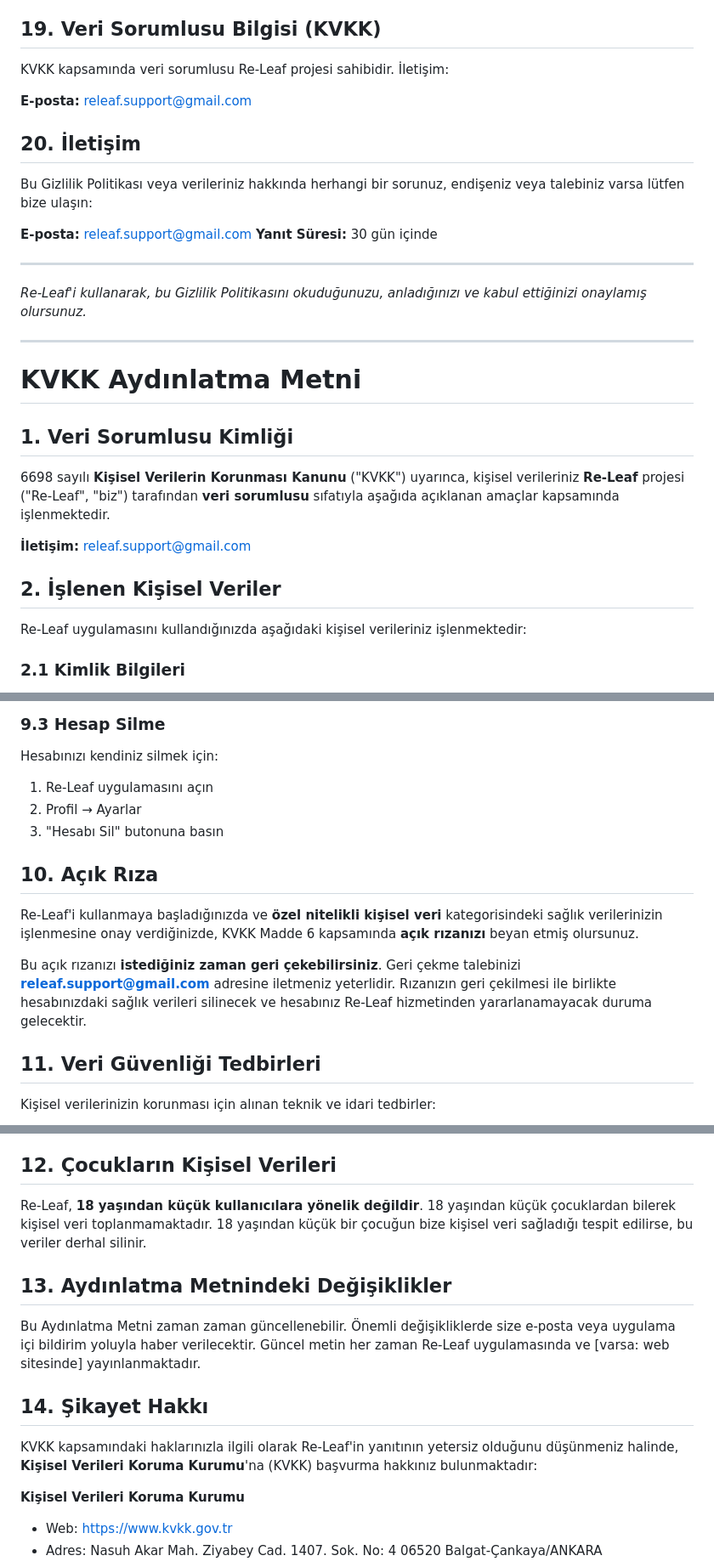
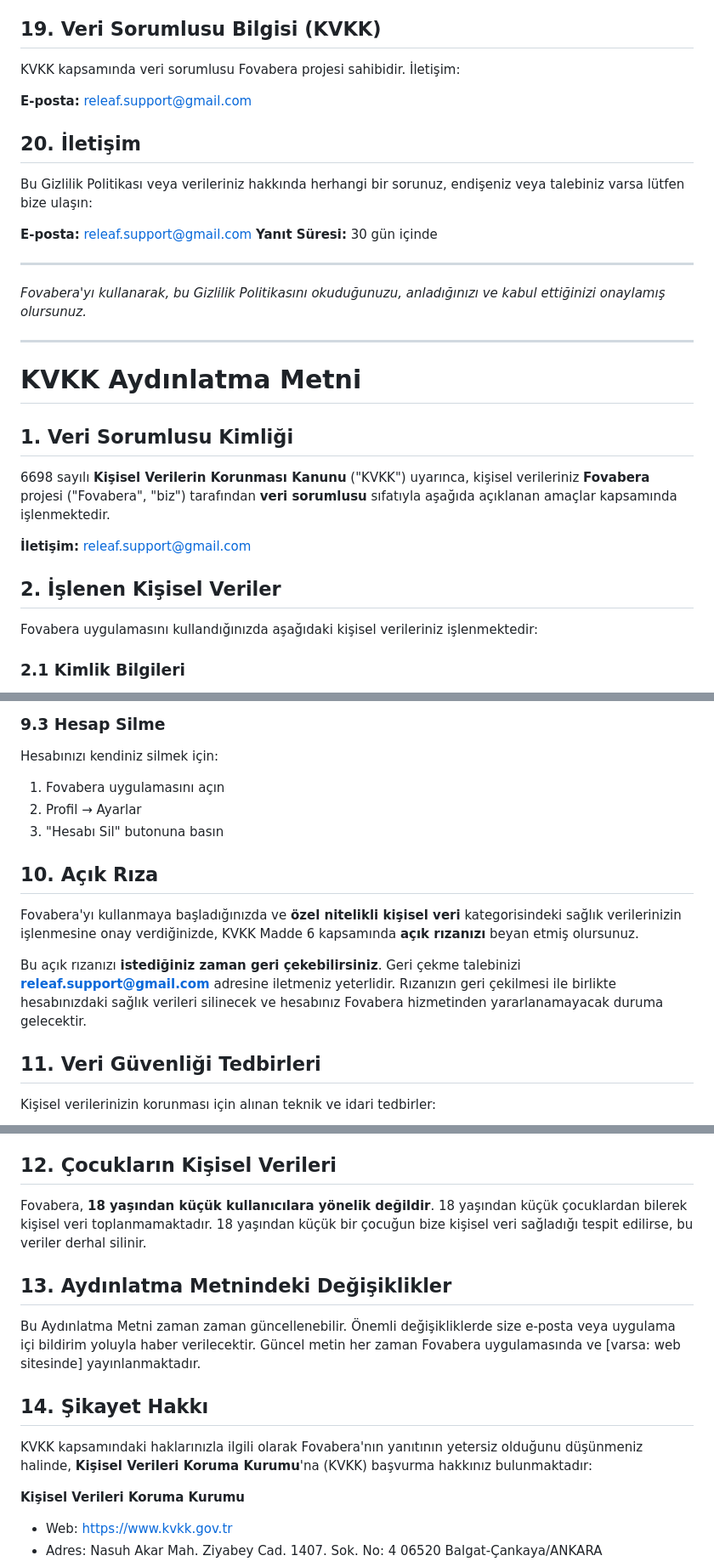
Before and after one commit to studio-releaf/releaf-legal, a Markdown page: privacy_tr.md, 3 parts joined by grey strips. Shown at 85% size. Drawn GitHub-style.

```diff
--- a/privacy_tr.md
+++ b/privacy_tr.md
@@ -223,7 +223,7 @@ Bu Gizlilik Politikası aşağıdakilere uygun olarak tasarlanmıştır:
 
 ## 19. Veri Sorumlusu Bilgisi (KVKK)
 
-KVKK kapsamında veri sorumlusu Re-Leaf projesi sahibidir. İletişim:
+KVKK kapsamında veri sorumlusu Fovabera projesi sahibidir. İletişim:
 
 **E-posta:** releaf.support@gmail.com
 
@@ -236,7 +236,7 @@ Bu Gizlilik Politikası veya verileriniz hakkında herhangi bir sorunuz, endişe
 
 ---
 
-*Re-Leaf'i kullanarak, bu Gizlilik Politikasını okuduğunuzu, anladığınızı ve kabul ettiğinizi onaylamış olursunuz.*
+*Fovabera'yı kullanarak, bu Gizlilik Politikasını okuduğunuzu, anladığınızı ve kabul ettiğinizi onaylamış olursunuz.*
 
 ---
 
@@ -244,13 +244,13 @@ Bu Gizlilik Politikası veya verileriniz hakkında herhangi bir sorunuz, endişe
 
 ## 1. Veri Sorumlusu Kimliği
 
-6698 sayılı **Kişisel Verilerin Korunması Kanunu** ("KVKK") uyarınca, kişisel verileriniz **Re-Leaf** projesi ("Re-Leaf", "biz") tarafından **veri sorumlusu** sıfatıyla aşağıda açıklanan amaçlar kapsamında işlenmektedir.
+6698 sayılı **Kişisel Verilerin Korunması Kanunu** ("KVKK") uyarınca, kişisel verileriniz **Fovabera** projesi ("Fovabera", "biz") tarafından **veri sorumlusu** sıfatıyla aşağıda açıklanan amaçlar kapsamında işlenmektedir.
 
 **İletişim:** releaf.support@gmail.com
 
 ## 2. İşlenen Kişisel Veriler
 
-Re-Leaf uygulamasını kullandığınızda aşağıdaki kişisel verileriniz işlenmektedir:
+Fovabera uygulamasını kullandığınızda aşağıdaki kişisel verileriniz işlenmektedir:
 
 ### 2.1 Kimlik Bilgileri
 - Ad-soyad
@@ -415,15 +415,15 @@ Talebiniz, niteliğine göre **en geç 30 gün** içinde ücretsiz olarak sonuç
 ### 9.3 Hesap Silme
 
 Hesabınızı kendiniz silmek için:
-1. Re-Leaf uygulamasını açın
+1. Fovabera uygulamasını açın
 2. Profil → Ayarlar
 3. "Hesabı Sil" butonuna basın
 
 ## 10. Açık Rıza
 
-Re-Leaf'i kullanmaya başladığınızda ve **özel nitelikli kişisel veri** kategorisindeki sağlık verilerinizin işlenmesine onay verdiğinizde, KVKK Madde 6 kapsamında **açık rızanızı** beyan etmiş olursunuz.
+Fovabera'yı kullanmaya başladığınızda ve **özel nitelikli kişisel veri** kategorisindeki sağlık verilerinizin işlenmesine onay verdiğinizde, KVKK Madde 6 kapsamında **açık rızanızı** beyan etmiş olursunuz.
 
-Bu açık rızanızı **istediğiniz zaman geri çekebilirsiniz**. Geri çekme talebinizi **releaf.support@gmail.com** adresine iletmeniz yeterlidir. Rızanızın geri çekilmesi ile birlikte hesabınızdaki sağlık verileri silinecek ve hesabınız Re-Leaf hizmetinden yararlanamayacak duruma gelecektir.
+Bu açık rızanızı **istediğiniz zaman geri çekebilirsiniz**. Geri çekme talebinizi **releaf.support@gmail.com** adresine iletmeniz yeterlidir. Rızanızın geri çekilmesi ile birlikte hesabınızdaki sağlık verileri silinecek ve hesabınız Fovabera hizmetinden yararlanamayacak duruma gelecektir.
 
 ## 11. Veri Güvenliği Tedbirleri
 
@@ -442,15 +442,15 @@ Kişisel verilerinizin korunması için alınan teknik ve idari tedbirler:
 
 ## 12. Çocukların Kişisel Verileri
 
-Re-Leaf, **18 yaşından küçük kullanıcılara yönelik değildir**. 18 yaşından küçük çocuklardan bilerek kişisel veri toplanmamaktadır. 18 yaşından küçük bir çocuğun bize kişisel veri sağladığı tespit edilirse, bu veriler derhal silinir.
+Fovabera, **18 yaşından küçük kullanıcılara yönelik değildir**. 18 yaşından küçük çocuklardan bilerek kişisel veri toplanmamaktadır. 18 yaşından küçük bir çocuğun bize kişisel veri sağladığı tespit edilirse, bu veriler derhal silinir.
 
 ## 13. Aydınlatma Metnindeki Değişiklikler
 
-Bu Aydınlatma Metni zaman zaman güncellenebilir. Önemli değişikliklerde size e-posta veya uygulama içi bildirim yoluyla haber verilecektir. Güncel metin her zaman Re-Leaf uygulamasında ve [varsa: web sitesinde] yayınlanmaktadır.
+Bu Aydınlatma Metni zaman zaman güncellenebilir. Önemli değişikliklerde size e-posta veya uygulama içi bildirim yoluyla haber verilecektir. Güncel metin her zaman Fovabera uygulamasında ve [varsa: web sitesinde] yayınlanmaktadır.
 
 ## 14. Şikayet Hakkı
 
-KVKK kapsamındaki haklarınızla ilgili olarak Re-Leaf'in yanıtının yetersiz olduğunu düşünmeniz halinde, **Kişisel Verileri Koruma Kurumu**'na (KVKK) başvurma hakkınız bulunmaktadır:
+KVKK kapsamındaki haklarınızla ilgili olarak Fovabera'nın yanıtının yetersiz olduğunu düşünmeniz halinde, **Kişisel Verileri Koruma Kurumu**'na (KVKK) başvurma hakkınız bulunmaktadır:
 
 **Kişisel Verileri Koruma Kurumu**
 - Web: https://www.kvkk.gov.tr
```
Also changed, not shown: other parts of privacy_tr.md (+16 -16 lines).
